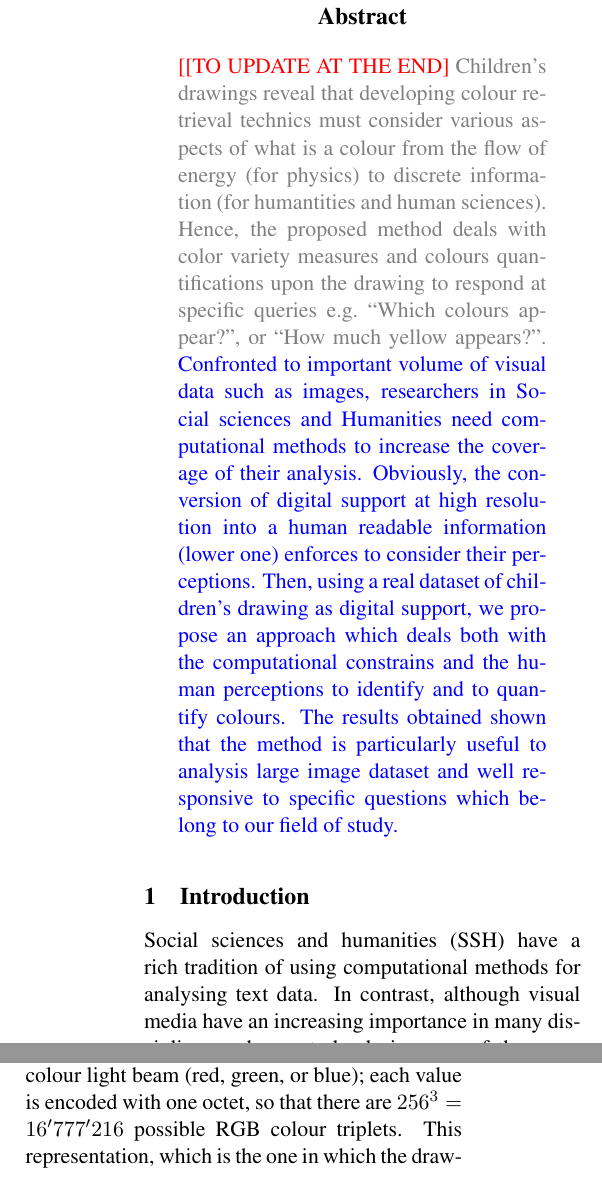
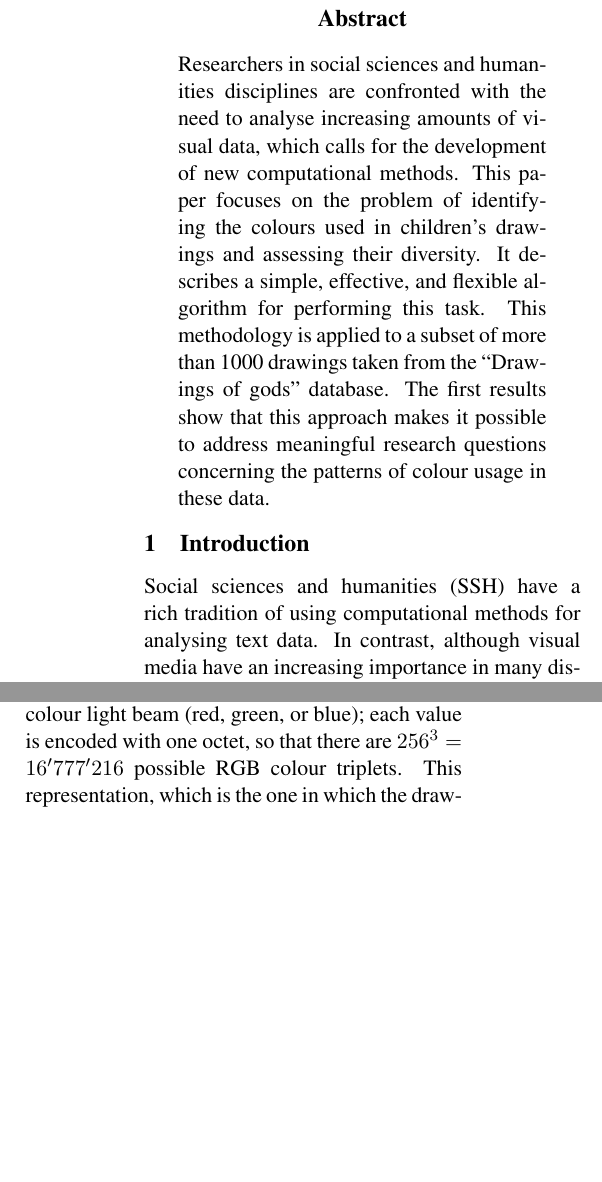
Before and after one commit to ChrisCocco/comhum18, a LaTeX paper (main.tex): two parts of the columns of page 1 of 11, joined at a grey line, cut so that both start at the same text, the shorter picture padded with empty space. Compiled offline with pdfLaTeX.

Commit message:
Finished!

```diff
--- a/main.tex
+++ b/main.tex
@@ -54,18 +54,9 @@
 \begin{document}
 \maketitle
 \begin{abstract}
-{\color{red}[[TO UPDATE AT THE END]}
-{\color{gray}Children's drawings reveal that developing colour retrieval technics
-must consider various aspects of what is a colour from the flow of
-energy (for physics) to discrete information (for humantities and human
-sciences). Hence, the proposed method deals with color variety measures
-and colours quantifications upon the drawing to respond at specific
-queries e.g.~``Which colours appear?'', or ``How much yellow appears?''.}
-\color{blue}{Confronted to important volume of visual data such as images, researchers in Social sciences and Humanities need computational methods to increase the coverage of their analysis.
-Obviously, the conversion of digital support at high resolution into a human readable information (lower one) enforces to consider their perceptions.
-Then, using a real dataset of children's drawing as digital support, we propose an approach which deals both with the computational constrains and the human perceptions to identify and to quantify colours.
-The results obtained shown that the method is particularly useful to analysis large image dataset and well responsive to specific questions which belong to our field of study.
-}
+%{\color{gray}Children's drawings reveal that developing colour retrieval technics must consider various aspects of what is a colour from the flow of energy (for physics) to discrete information (for humantities and human sciences). Hence, the proposed method deals with color variety measures and colours quantifications upon the drawing to respond at specific queries e.g.~``Which colours appear?'', or ``How much yellow appears?''.}
+%\color{blue}{Confronted to important volume of visual data such as images, researchers in Social sciences and Humanities need computational methods to increase the coverage of their analysis.  Obviously, the conversion of digital support at high resolution into a human readable information (lower one) enforces to consider their perceptions. Then, using a real dataset of children's drawing as digital support, we propose an approach which deals both with the computational constrains and the human perceptions to identify and to quantify colours. The results obtained shown that the method is particularly useful to analysis large image dataset and well responsive to specific questions which belong to our field of study.}
+Researchers in social sciences and humanities disciplines are confronted with the need to analyse increasing amounts of visual data, which calls for the development of new computational methods. This paper focuses on the problem of identifying the colours used in children's drawings and assessing their diversity. It describes a simple, effective, and flexible algorithm for performing this task. This methodology is applied to a subset of more than 1000 drawings taken from the ``Drawings of gods'' database. The first results show that this approach makes it possible to address meaningful research questions concerning the patterns of colour usage in these data.
 \end{abstract}
 
 
```
